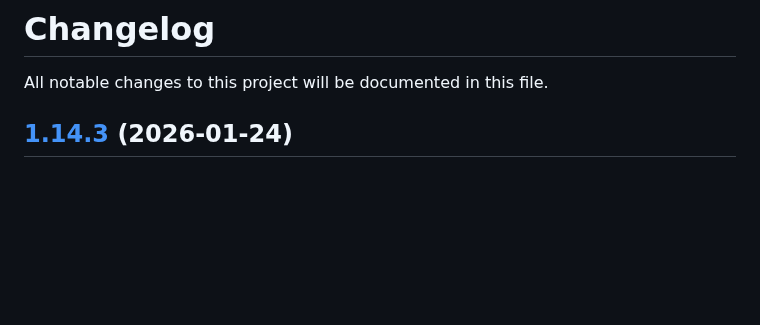
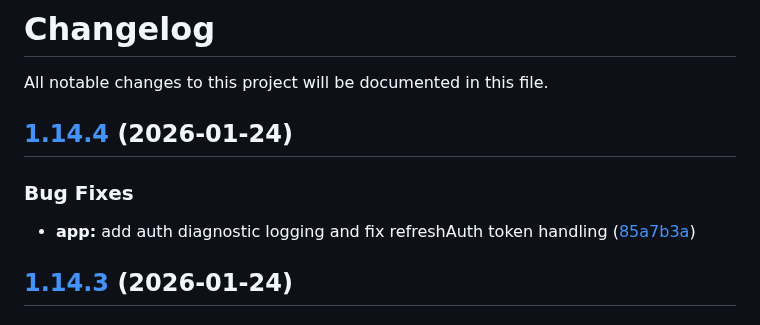
Before and after one commit to maxbolgarin/scanorbit, a Markdown page: CHANGELOG.md, the part around the change. GitHub-like rendering; blank space fills up the shorter version.

Commit message:
chore(release): 1.14.4 [skip ci]
## [1.14.4](https://github.com/maxbolgarin/scanorbit/compare/v1.14.3...v1.14.4) (2026-01-24)

### Bug Fixes

* **app:** add auth diagnostic logging and fix refreshAuth token handling ([85a7b3a](https://github.com/maxbolgarin/scanorbit/commit/85a7b3a4bf9509edd6a835b4f856bcc14bb7c080))

```diff
--- a/CHANGELOG.md
+++ b/CHANGELOG.md
@@ -1,6 +1,12 @@
 # Changelog
 
 All notable changes to this project will be documented in this file.
+
+## [1.14.4](https://github.com/maxbolgarin/scanorbit/compare/v1.14.3...v1.14.4) (2026-01-24)
+
+### Bug Fixes
+
+* **app:** add auth diagnostic logging and fix refreshAuth token handling ([85a7b3a](https://github.com/maxbolgarin/scanorbit/commit/85a7b3a4bf9509edd6a835b4f856bcc14bb7c080))
 
 ## [1.14.3](https://github.com/maxbolgarin/scanorbit/compare/v1.14.2...v1.14.3) (2026-01-24)
 
```
